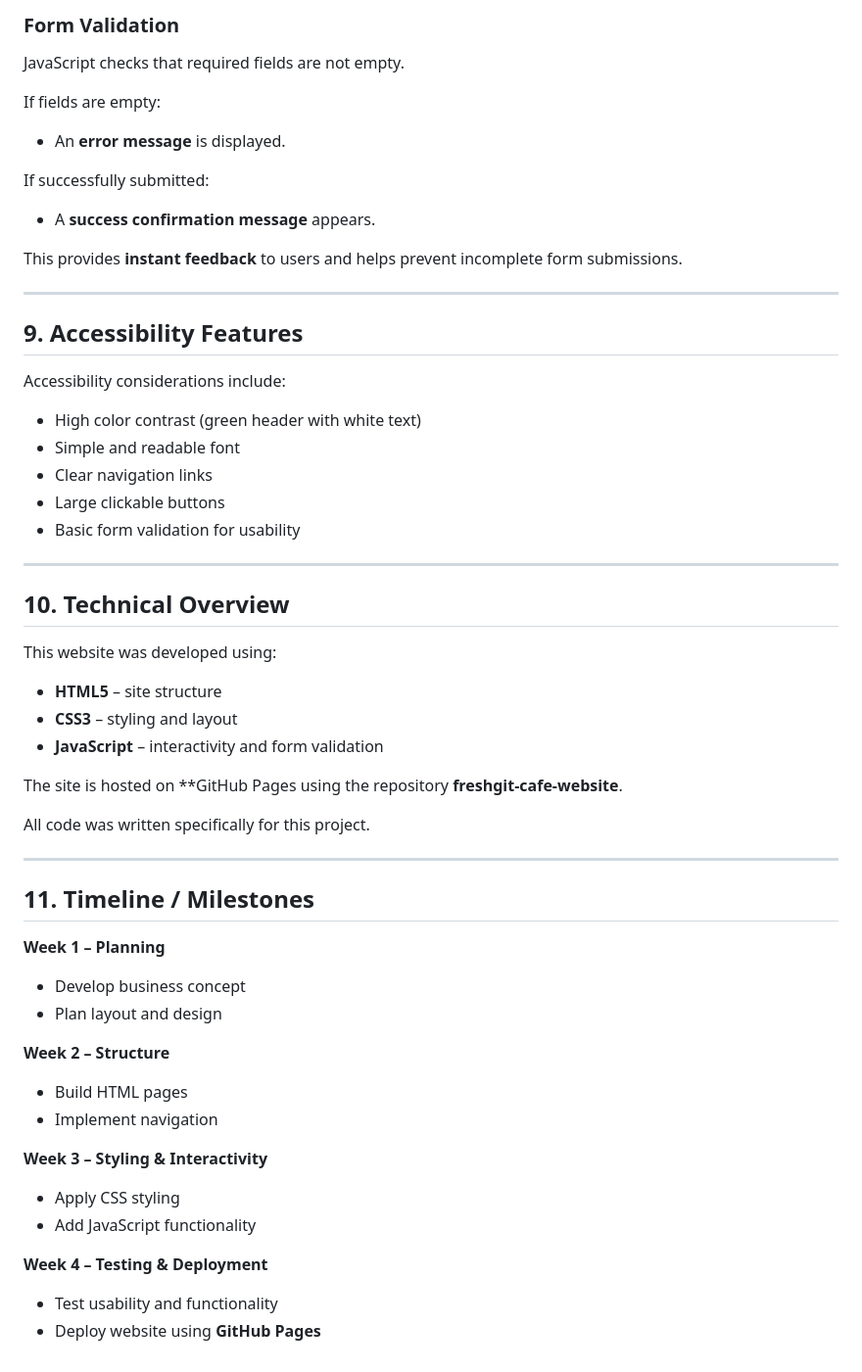
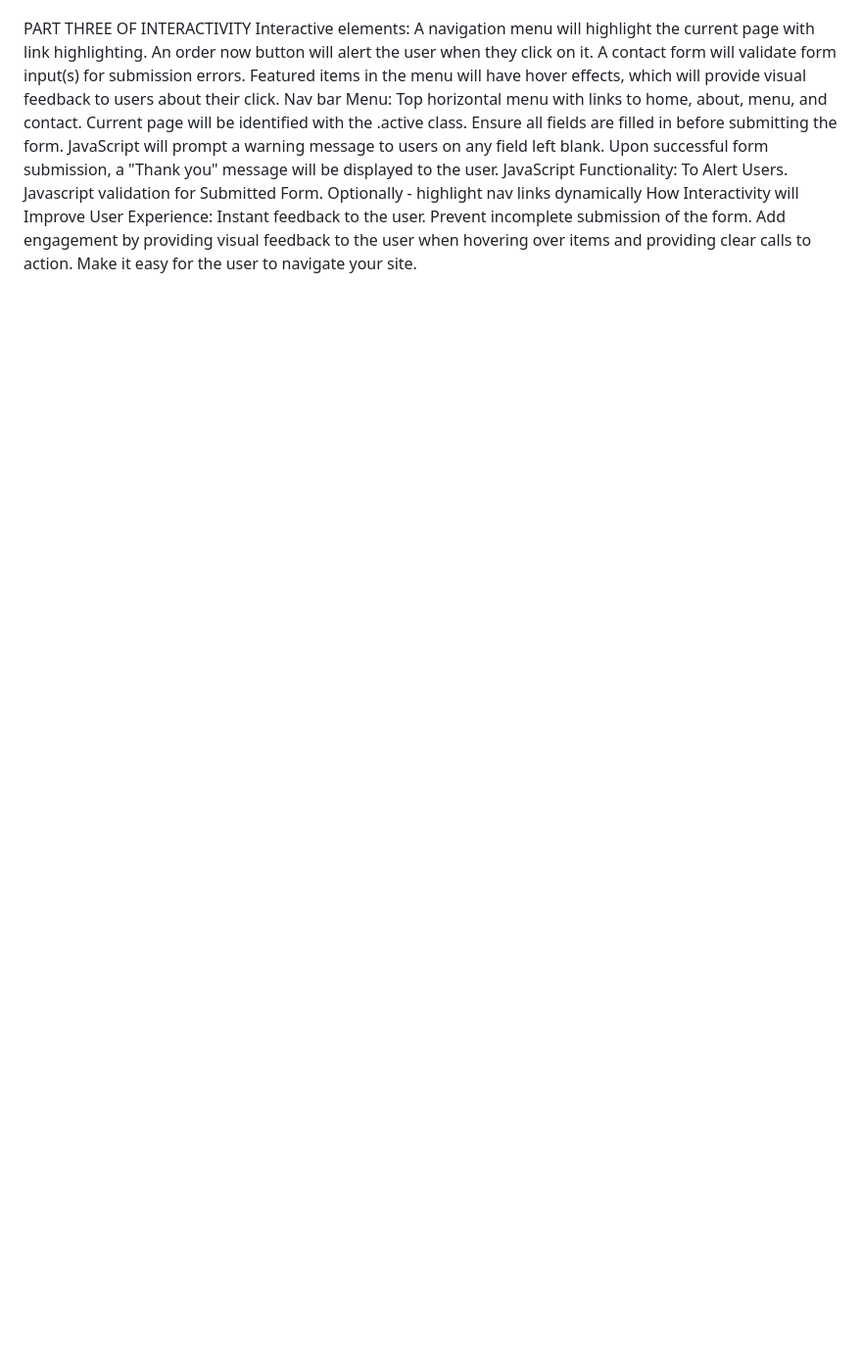
Before and after one commit to yahya-n1/freshgit-cafe-website, a Markdown page: README.md, the part around one of its changes. Shown at 98% size. Drawn GitHub-style; blank space fills up the shorter version.

```diff
--- a/README.md
+++ b/README.md
@@ -155,63 +69,21 @@ The website includes several interactive components:
-### Form Validation
-
-JavaScript checks that required fields are not empty.
-
-If fields are empty:
-
-* An **error message** is displayed.
-
-If successfully submitted:
-
-* A **success confirmation message** appears.
-
-This provides **instant feedback** to users and helps prevent incomplete form submissions.
-
----
-
-## 9. Accessibility Features
-
-Accessibility considerations include:
-
-* High color contrast (green header with white text)
-* Simple and readable font
-* Clear navigation links
-* Large clickable buttons
-* Basic form validation for usability
-
----
-
-## 10. Technical Overview
-
-This website was developed using:
-
-* **HTML5** – site structure
-* **CSS3** – styling and layout
-* **JavaScript** – interactivity and form validation
-
-The site is hosted on **GitHub Pages using the repository **freshgit-cafe-website**.
-
-All code was written specifically for this project.
-
----
-
-## 11. Timeline / Milestones
-
-**Week 1 – Planning**
-
-* Develop business concept
-* Plan layout and design
-
-**Week 2 – Structure**
-
-* Build HTML pages
-* Implement navigation
-
-**Week 3 – Styling & Interactivity**
-
-* Apply CSS styling
-* Add JavaScript functionality
-
-**Week 4 – Testing & Deployment**
-
-* Test usability and functionality
-* Deploy website using **GitHub Pages**
+PART THREE OF INTERACTIVITY
+Interactive elements:
+A navigation menu will highlight the current page with link highlighting.
+An order now button will alert the user when they click on it.
+A contact form will validate form input(s) for submission errors.
+Featured items in the menu will have hover effects, which will provide visual feedback to users about their click.
+Nav bar Menu:
+Top horizontal menu with links to home, about, menu, and contact.
+Current page will be identified with the .active class.
+Ensure all fields are filled in before submitting the form.
+JavaScript will prompt a warning message to users on any field left blank.
+Upon successful form submission, a "Thank you" message will be displayed to the user.
+JavaScript Functionality:
+To Alert Users.
+Javascript validation for Submitted Form.
+Optionally - highlight nav links dynamically
+How Interactivity will Improve User Experience:
+Instant feedback to the user.
+Prevent incomplete submission of the form.
+Add engagement by providing visual feedback to the user when hovering over items and providing clear calls to action.
+Make it easy for the user to navigate your site.
```
Also changed, not shown: other parts of README.md (+63 -149 lines).
